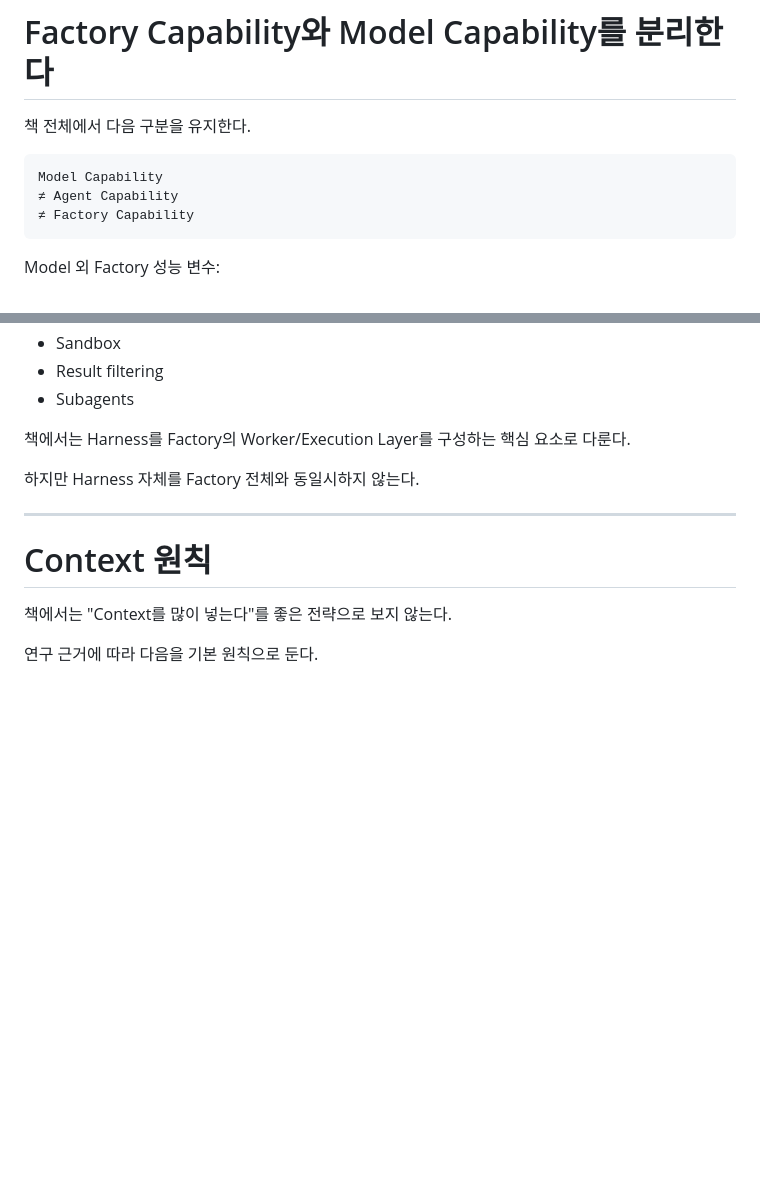
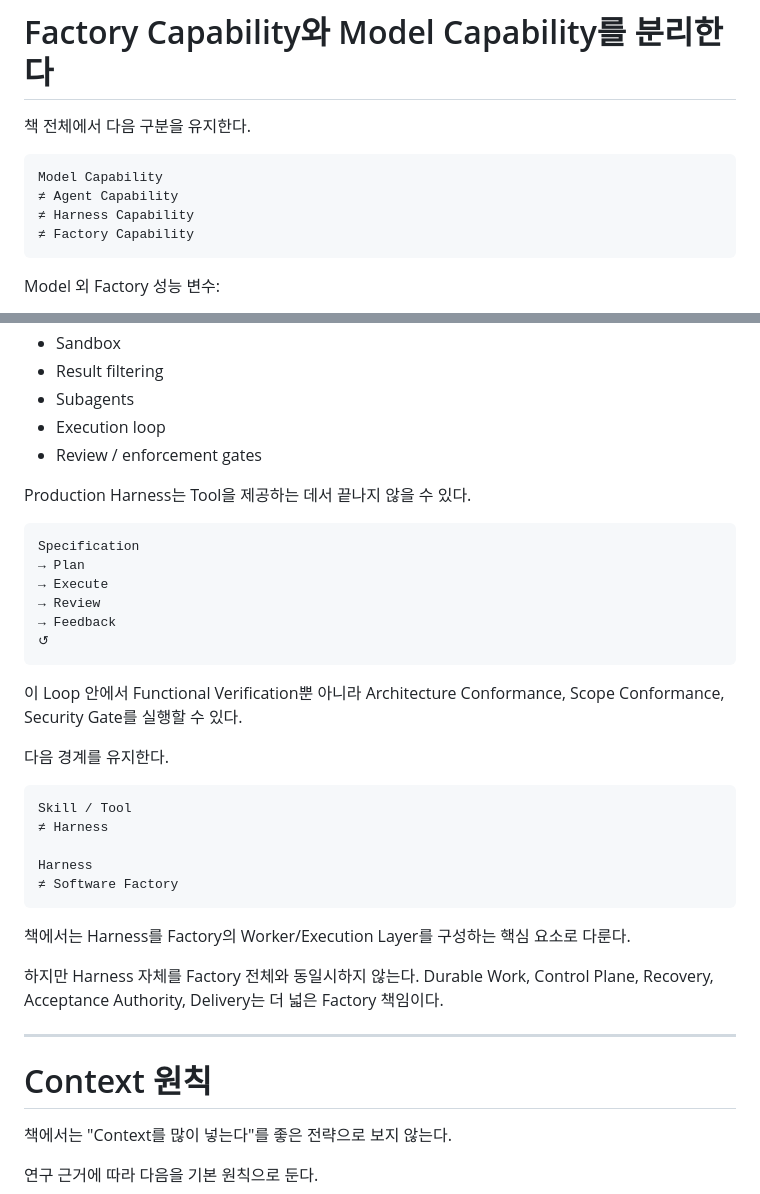
Before and after one commit to dhrod5457/software-factory-book, a Markdown page: planning/concept.md, 2 parts joined by grey strips. Drawn GitHub-style; blank space fills up the shorter version.

Commit message:
docs: align concept with harness capability and conformance gates

````diff
--- a/planning/concept.md
+++ b/planning/concept.md
@@ -303,6 +303,7 @@ Feedback이 반드시 완전 자동일 필요는 없다.
 ```text
 Model Capability
 ≠ Agent Capability
+≠ Harness Capability
 ≠ Factory Capability
 ```
 
@@ -516,10 +517,35 @@ Harness는 Agent가 일을 할 수 있게 만드는 실행 구조다.
 - Sandbox
 - Result filtering
 - Subagents
+- Execution loop
+- Review / enforcement gates
+
+Production Harness는 Tool을 제공하는 데서 끝나지 않을 수 있다.
+
+~~~text
+Specification
+→ Plan
+→ Execute
+→ Review
+→ Feedback
+↺
+~~~
+
+이 Loop 안에서 Functional Verification뿐 아니라 Architecture Conformance, Scope Conformance, Security Gate를 실행할 수 있다.
+
+다음 경계를 유지한다.
+
+~~~text
+Skill / Tool
+≠ Harness
+
+Harness
+≠ Software Factory
+~~~
 
 책에서는 Harness를 Factory의 Worker/Execution Layer를 구성하는 핵심 요소로 다룬다.
 
-하지만 Harness 자체를 Factory 전체와 동일시하지 않는다.
+하지만 Harness 자체를 Factory 전체와 동일시하지 않는다. Durable Work, Control Plane, Recovery, Acceptance Authority, Delivery는 더 넓은 Factory 책임이다.
 
 ---
 
````
